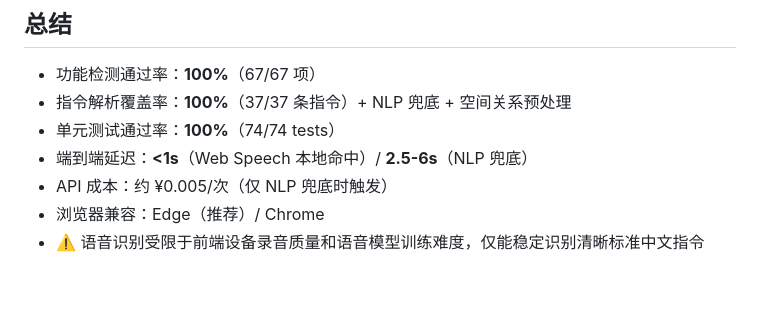
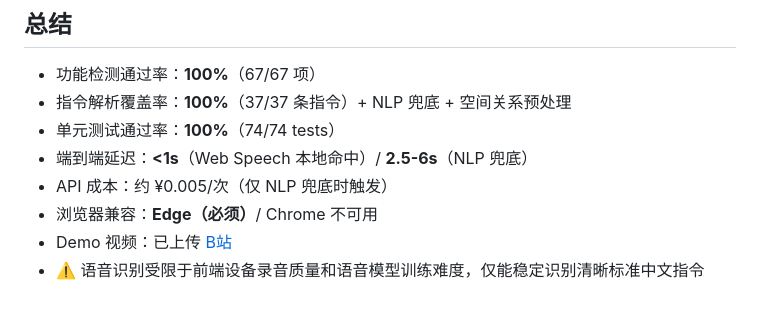
Before and after one commit to dlk200430/VoiceDraw, a Markdown page: TEST_REPORT.md, the part around the change. Drawn GitHub-style.

Commit message:
docs: TEST_REPORT 更新 — 浏览器兼容+Demo视频链接

```diff
--- a/TEST_REPORT.md
+++ b/TEST_REPORT.md
@@ -216,5 +216,6 @@
 - 单元测试通过率：**100%**（74/74 tests）
 - 端到端延迟：**<1s**（Web Speech 本地命中）/ **2.5-6s**（NLP 兜底）
 - API 成本：约 ¥0.005/次（仅 NLP 兜底时触发）
-- 浏览器兼容：Edge（推荐）/ Chrome
+- 浏览器兼容：**Edge（必须）**/ Chrome 不可用
+- Demo 视频：已上传 [B站](https://www.bilibili.com/video/BV1PyJH6HEa7/)
 - ⚠️ 语音识别受限于前端设备录音质量和语音模型训练难度，仅能稳定识别清晰标准中文指令
```
